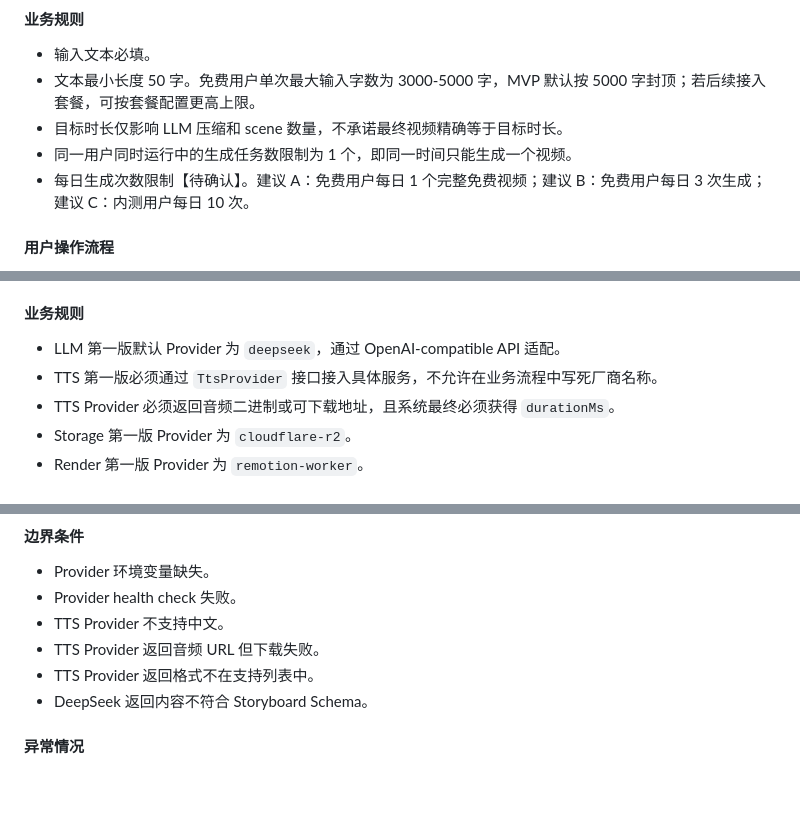
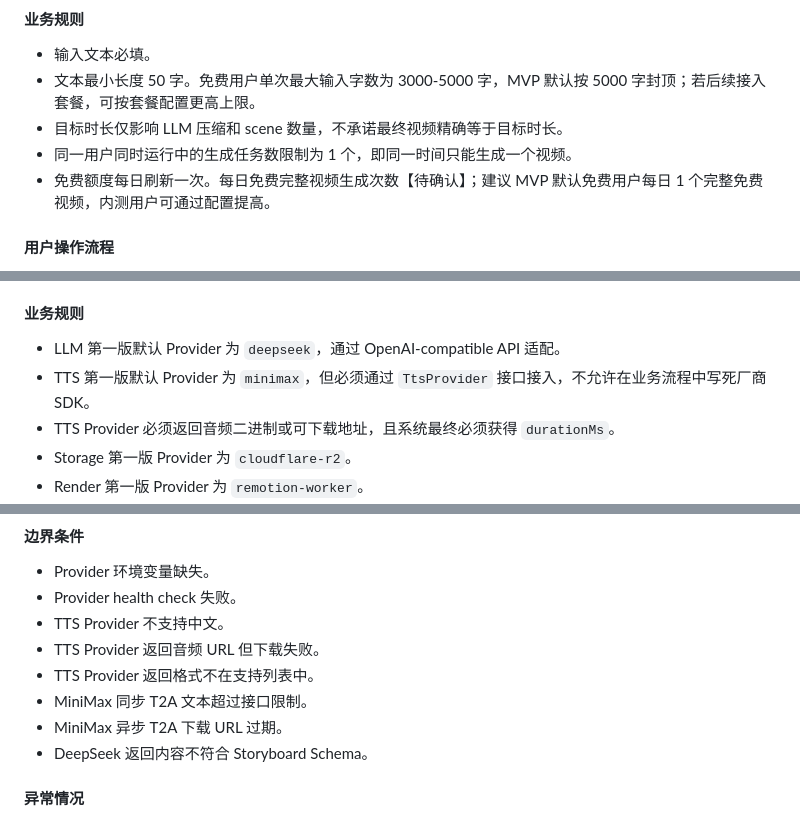
Before and after one commit to H-1234-S/Note, a Markdown page: 项目/Volcano/PRD_AI文本转PPT微课视频平台.md, 3 parts joined by grey strips. GitHub-like rendering; blank space fills up the shorter version.

```diff
--- a/项目/Volcano/PRD_AI文本转PPT微课视频平台.md
+++ b/项目/Volcano/PRD_AI文本转PPT微课视频平台.md
@@ -513,7 +514,7 @@ flowchart TD
 - 文本最小长度 50 字。免费用户单次最大输入字数为 3000-5000 字，MVP 默认按 5000 字封顶；若后续接入套餐，可按套餐配置更高上限。
 - 目标时长仅影响 LLM 压缩和 scene 数量，不承诺最终视频精确等于目标时长。
 - 同一用户同时运行中的生成任务数限制为 1 个，即同一时间只能生成一个视频。
-- 每日生成次数限制【待确认】。建议 A：免费用户每日 1 个完整免费视频；建议 B：免费用户每日 3 次生成；建议 C：内测用户每日 10 次。
+- 免费额度每日刷新一次。每日免费完整视频生成次数【待确认】；建议 MVP 默认免费用户每日 1 个完整免费视频，内测用户可通过配置提高。
 
 #### 用户操作流程
 
@@ -944,7 +947,7 @@ stateDiagram-v2
 #### 业务规则
 
 - LLM 第一版默认 Provider 为 `deepseek`，通过 OpenAI-compatible API 适配。
-- TTS 第一版必须通过 `TtsProvider` 接口接入具体服务，不允许在业务流程中写死厂商名称。
+- TTS 第一版默认 Provider 为 `minimax`，但必须通过 `TtsProvider` 接口接入，不允许在业务流程中写死厂商 SDK。
 - TTS Provider 必须返回音频二进制或可下载地址，且系统最终必须获得 `durationMs`。
 - Storage 第一版 Provider 为 `cloudflare-r2`。
 - Render 第一版 Provider 为 `remotion-worker`。
@@ -1077,6 +1081,8 @@ stateDiagram-v2
 - TTS Provider 不支持中文。
 - TTS Provider 返回音频 URL 但下载失败。
 - TTS Provider 返回格式不在支持列表中。
+- MiniMax 同步 T2A 文本超过接口限制。
+- MiniMax 异步 T2A 下载 URL 过期。
 - DeepSeek 返回内容不符合 Storyboard Schema。
 
 #### 异常情况
```
Also changed, not shown: other parts of 项目/Volcano/PRD_AI文本转PPT微课视频平台.md (+22 -18 lines).
